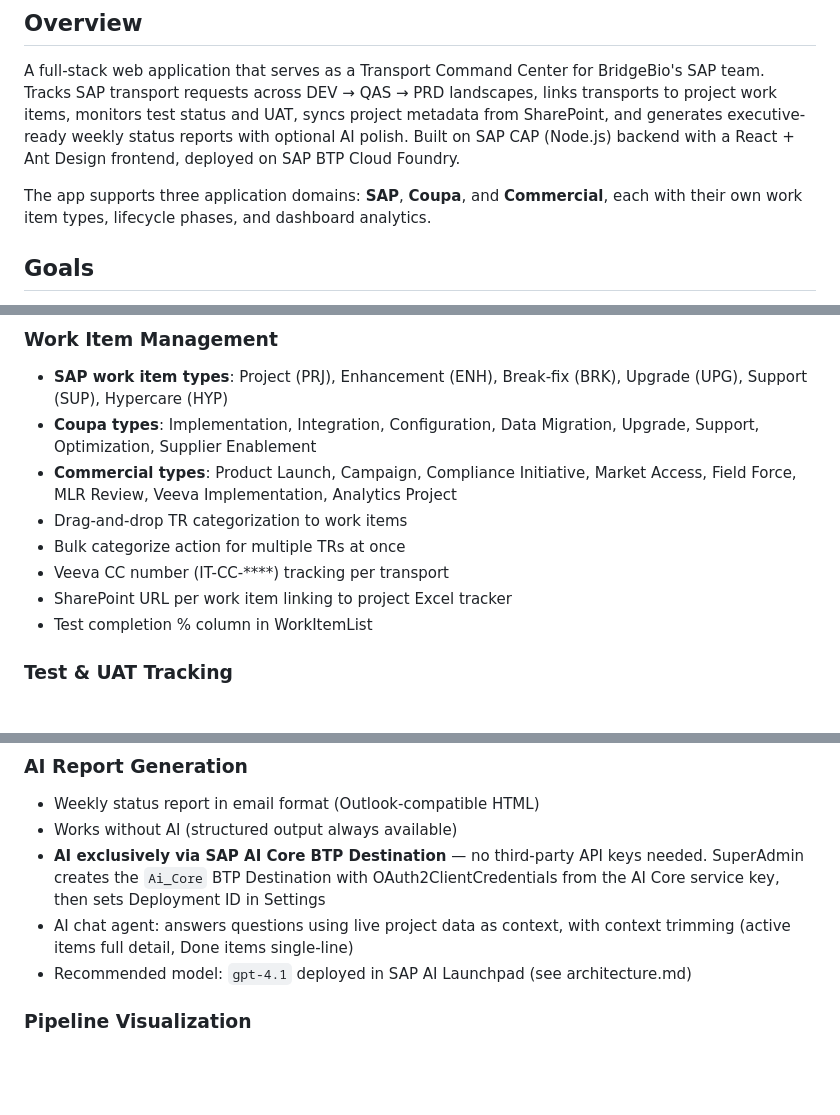
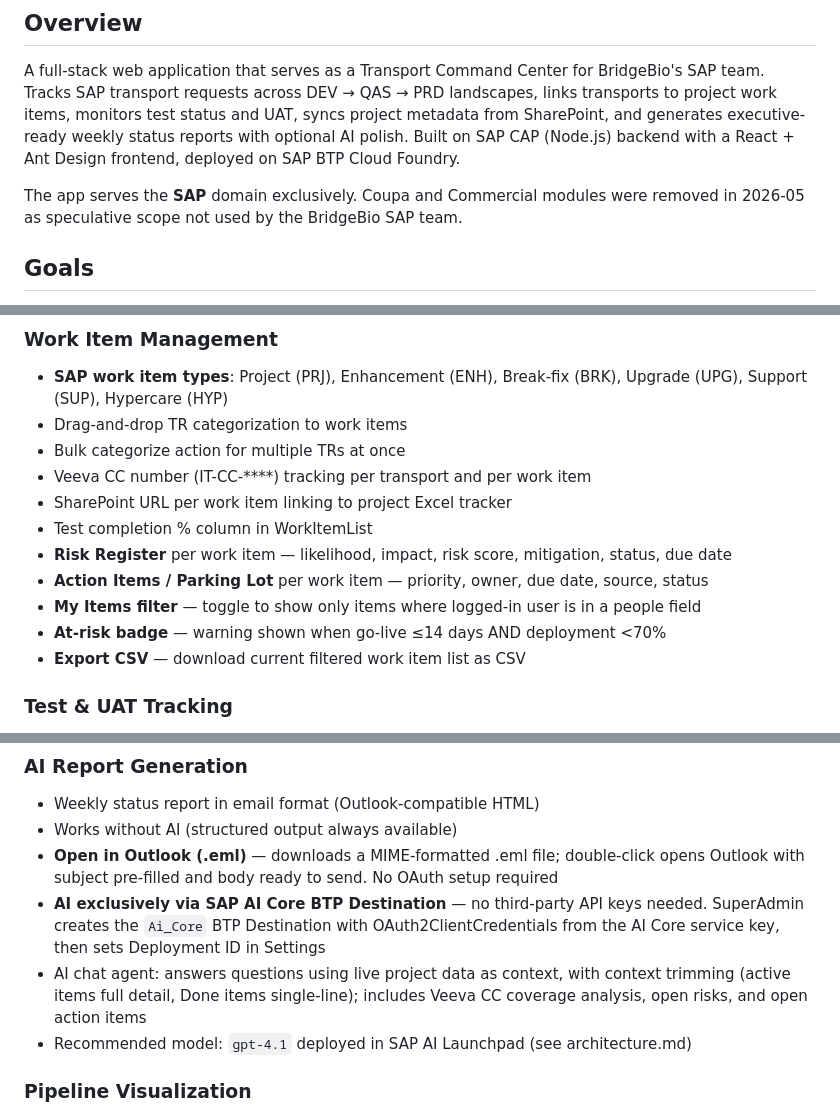
Before and after one commit to Nikhil28281998/sap_projectmanagment, a Markdown page: context/project-overview.md, 3 parts joined by grey strips. Drawn GitHub-style; blank space fills up the shorter version.

```diff
--- a/context/project-overview.md
+++ b/context/project-overview.md
@@ -9,8 +9,8 @@ UAT, syncs project metadata from SharePoint, and generates executive-ready
 weekly status reports with optional AI polish. Built on SAP CAP (Node.js)
 backend with a React + Ant Design frontend, deployed on SAP BTP Cloud Foundry.
 
-The app supports three application domains: **SAP**, **Coupa**, and **Commercial**,
-each with their own work item types, lifecycle phases, and dashboard analytics.
+The app serves the **SAP** domain exclusively. Coupa and Commercial modules were
+removed in 2026-05 as speculative scope not used by the BridgeBio SAP team.
 
 ## Goals
 
@@ -57,15 +57,16 @@ each with their own work item types, lifecycle phases, and dashboard analytics.
 ### Work Item Management
 - **SAP work item types**: Project (PRJ), Enhancement (ENH), Break-fix (BRK),
   Upgrade (UPG), Support (SUP), Hypercare (HYP)
-- **Coupa types**: Implementation, Integration, Configuration, Data Migration,
-  Upgrade, Support, Optimization, Supplier Enablement
-- **Commercial types**: Product Launch, Campaign, Compliance Initiative, Market Access,
-  Field Force, MLR Review, Veeva Implementation, Analytics Project
 - Drag-and-drop TR categorization to work items
 - Bulk categorize action for multiple TRs at once
-- Veeva CC number (IT-CC-****) tracking per transport
+- Veeva CC number (IT-CC-****) tracking per transport and per work item
 - SharePoint URL per work item linking to project Excel tracker
 - Test completion % column in WorkItemList
+- **Risk Register** per work item — likelihood, impact, risk score, mitigation, status, due date
+- **Action Items / Parking Lot** per work item — priority, owner, due date, source, status
+- **My Items filter** — toggle to show only items where logged-in user is in a people field
+- **At-risk badge** — warning shown when go-live ≤14 days AND deployment <70%
+- **Export CSV** — download current filtered work item list as CSV
 
 ### Test & UAT Tracking
 - 10 test tracking fields per work item: total, passed, failed, blocked, TBD, skipped,
@@ -85,11 +86,14 @@ each with their own work item types, lifecycle phases, and dashboard analytics.
 ### AI Report Generation
 - Weekly status report in email format (Outlook-compatible HTML)
 - Works without AI (structured output always available)
+- **Open in Outlook (.eml)** — downloads a MIME-formatted .eml file; double-click opens
+  Outlook with subject pre-filled and body ready to send. No OAuth setup required
 - **AI exclusively via SAP AI Core BTP Destination** — no third-party API keys needed.
   SuperAdmin creates the `Ai_Core` BTP Destination with OAuth2ClientCredentials from
   the AI Core service key, then sets Deployment ID in Settings
 - AI chat agent: answers questions using live project data as context,
-  with context trimming (active items full detail, Done items single-line)
+  with context trimming (active items full detail, Done items single-line);
+  includes Veeva CC coverage analysis, open risks, and open action items
 - Recommended model: `gpt-4.1` deployed in SAP AI Launchpad (see architecture.md)
 
 ### Pipeline Visualization
```
Also changed, not shown: other parts of context/project-overview.md (+1 -0 lines), context/progress-tracker.md (+37 -4 lines).
